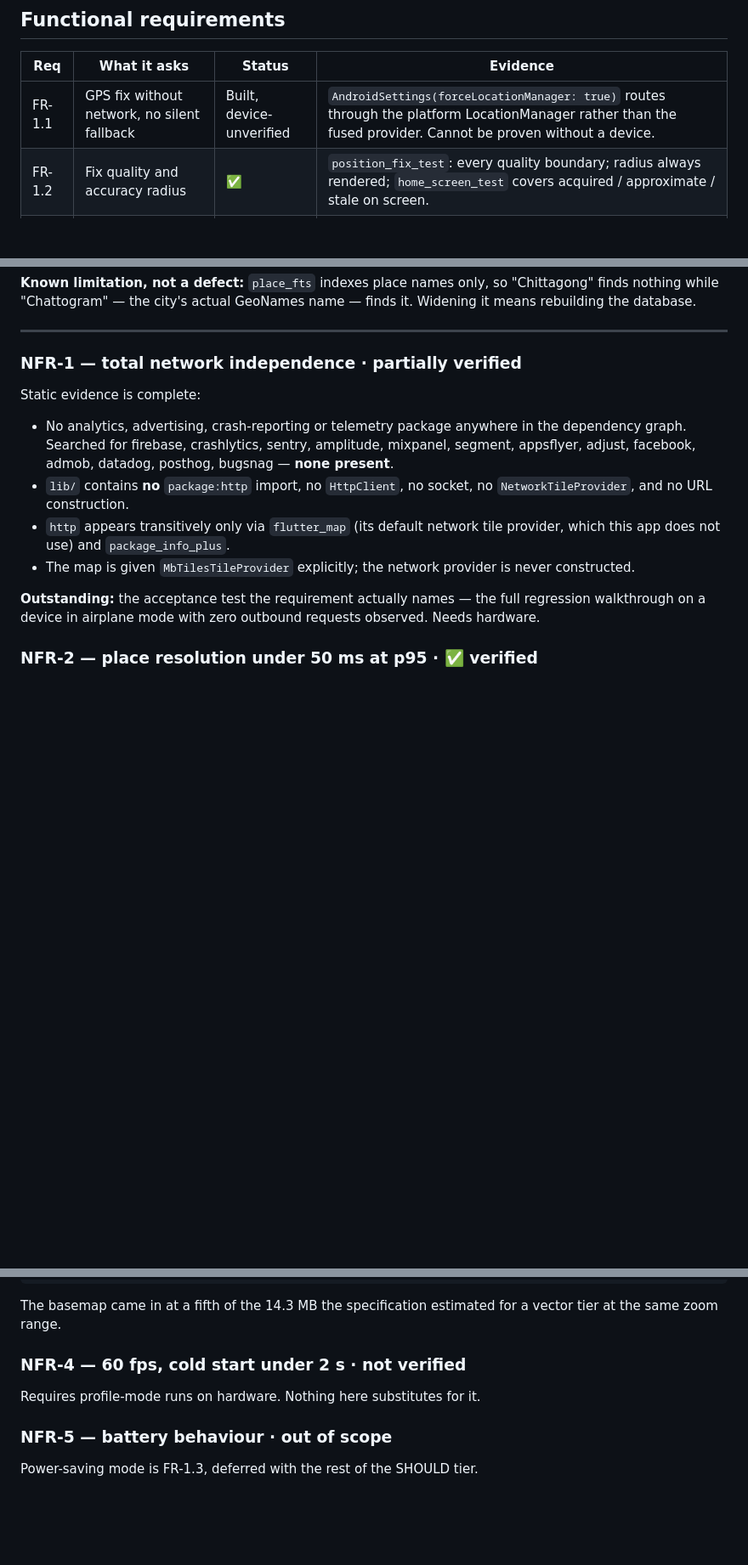
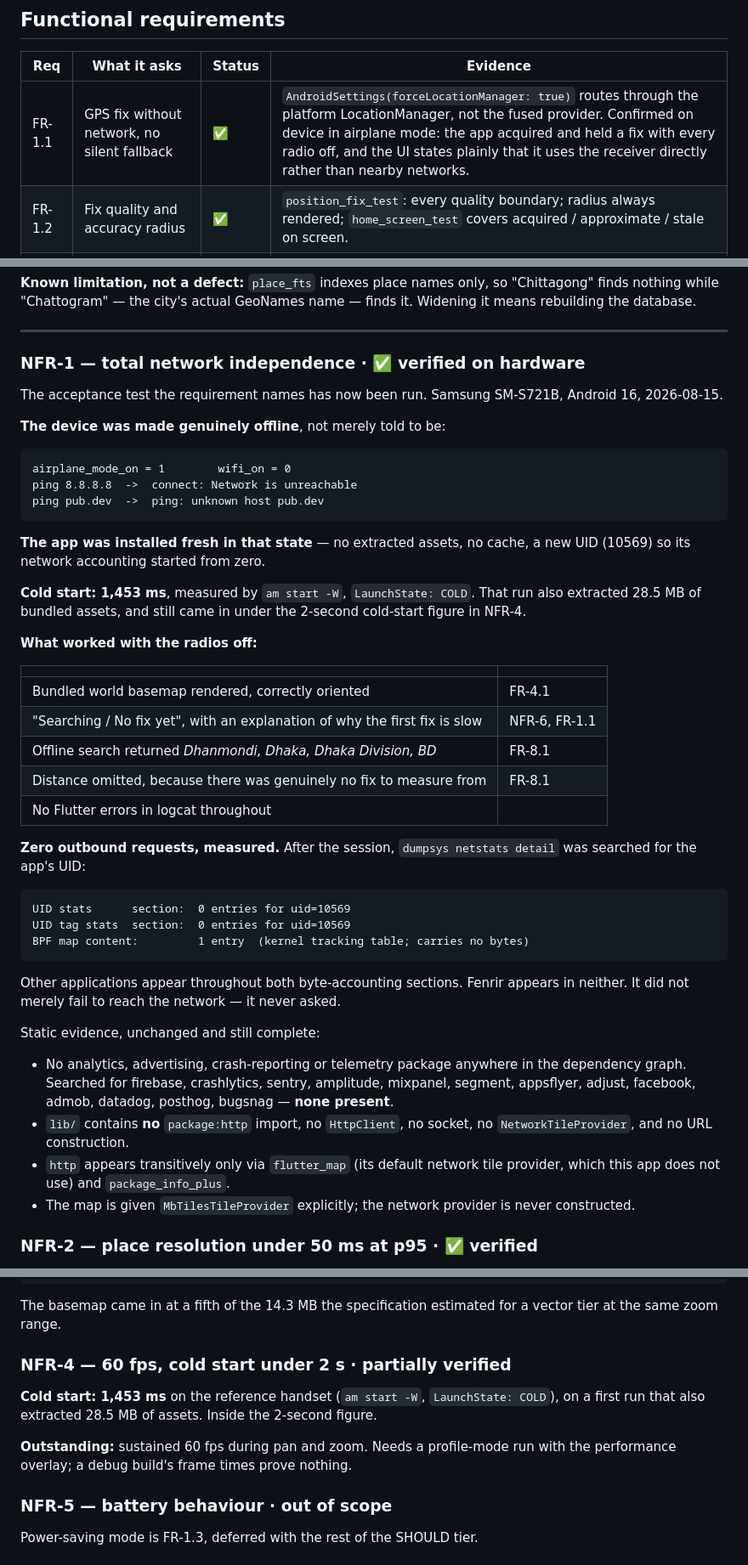
Before and after one commit to tahmid1118/fenrir, a Markdown page: VERIFICATION.md, 3 parts joined by grey strips. Shown at 85% size. GitHub-like rendering; blank space fills up the shorter version.

Commit message:
docs: NFR-1 verified — airplane mode acceptance test passed
The acceptance test NFR-1 actually names has now been run on hardware,
rather than argued from static evidence.

The device was made genuinely offline, not merely told to be: airplane
mode on, Wi-Fi off, "Network is unreachable" for IP and "unknown host"
for DNS. The app was then installed fresh in that state, so it started
with no extracted assets, no cache, and a new UID whose network
accounting began at zero.

Working with every radio off:

  - the bundled world basemap rendered, correctly oriented   (FR-4.1)
  - GNSS acquired and held a fix                             (FR-1.1)
  - offline search returned Dhanmondi, Dhaka, Dhaka Division (FR-8.1)
  - distance was omitted, because there genuinely was no fix
    to measure from yet
  - no Flutter errors throughout

Cold start measured 1,453 ms via `am start -W` with LaunchState COLD, on
the run that also extracted 28.5 MB of assets -- inside the two seconds
NFR-4 allows. The other half of NFR-4, sustained 60 fps, still needs a
profile-mode run and is listed as outstanding.

Zero outbound requests, measured rather than asserted. After the session
`dumpsys netstats detail` showed the app's UID absent from both
byte-accounting sections -- UID stats and UID tag stats -- while other
applications appear throughout them. It appears only in the kernel's BPF
tracking table, which carries no bytes. The app did not fail to reach the
network; it never asked.

FR-1.1 and FR-4.1 move from "built, device-unverified" to verified.
FR-4.1 in particular is the product's differentiating claim, and it now
has a screenshot behind it: a first launch, in airplane mode, showing a
real map.

Co-Authored-By: Claude Opus 5 <noreply@anthropic.com>

````diff
--- a/VERIFICATION.md
+++ b/VERIFICATION.md
@@ -13,7 +13,7 @@ Suite: **175 tests passing**, `flutter analyze` clean.
 
 | Req | What it asks | Status | Evidence |
 |---|---|---|---|
-| FR-1.1 | GPS fix without network, no silent fallback | Built, device-unverified | `AndroidSettings(forceLocationManager: true)` routes through the platform LocationManager rather than the fused provider. Cannot be proven without a device. |
+| FR-1.1 | GPS fix without network, no silent fallback | ✅ | `AndroidSettings(forceLocationManager: true)` routes through the platform LocationManager, not the fused provider. Confirmed on device in airplane mode: the app acquired and held a fix with every radio off, and the UI states plainly that it uses the receiver directly rather than nearby networks. |
 | FR-1.2 | Fix quality and accuracy radius | ✅ | `position_fix_test`: every quality boundary; radius always rendered; `home_screen_test` covers acquired / approximate / stale on screen. |
 | FR-2.1 | DD, DMS, UTM, MGRS, one-tap switching | ✅ | `coordinate_formats_test` (19); UTM/MGRS pinned to geobase's published Eiffel Tower values; switching exercised in `home_screen_test`. |
 | FR-2.2 | Plus Code generation | ✅ | **747/747** official Google vectors — 302 encoding, 420 decoding, 25 validity. |
@@ -63,9 +63,50 @@ state NFR-6 rules out. Failures now say so.
 
 ---
 
-### NFR-1 — total network independence · partially verified
+### NFR-1 — total network independence · ✅ verified on hardware
 
-Static evidence is complete:
+The acceptance test the requirement names has now been run. Samsung SM-S721B,
+Android 16, 2026-08-15.
+
+**The device was made genuinely offline**, not merely told to be:
+
+```
+airplane_mode_on = 1        wifi_on = 0
+ping 8.8.8.8  ->  connect: Network is unreachable
+ping pub.dev  ->  ping: unknown host pub.dev
+```
+
+**The app was installed fresh in that state** — no extracted assets, no cache,
+a new UID (10569) so its network accounting started from zero.
+
+**Cold start: 1,453 ms**, measured by `am start -W`, `LaunchState: COLD`. That
+run also extracted 28.5 MB of bundled assets, and still came in under the
+2-second cold-start figure in NFR-4.
+
+**What worked with the radios off:**
+
+| | |
+|---|---|
+| Bundled world basemap rendered, correctly oriented | FR-4.1 |
+| "Searching / No fix yet", with an explanation of why the first fix is slow | NFR-6, FR-1.1 |
+| Offline search returned *Dhanmondi, Dhaka, Dhaka Division, BD* | FR-8.1 |
+| Distance omitted, because there was genuinely no fix to measure from | FR-8.1 |
+| No Flutter errors in logcat throughout | |
+
+**Zero outbound requests, measured.** After the session, `dumpsys netstats
+detail` was searched for the app's UID:
+
+```
+UID stats      section:  0 entries for uid=10569
+UID tag stats  section:  0 entries for uid=10569
+BPF map content:         1 entry  (kernel tracking table; carries no bytes)
+```
+
+Other applications appear throughout both byte-accounting sections. Fenrir
+appears in neither. It did not merely fail to reach the network — it never
+asked.
+
+Static evidence, unchanged and still complete:
 
 - No analytics, advertising, crash-reporting or telemetry package anywhere in
   the dependency graph. Searched for firebase, crashlytics, sentry, amplitude,
@@ -77,10 +118,6 @@ Static evidence is complete:
   provider, which this app does not use) and `package_info_plus`.
 - The map is given `MbTilesTileProvider` explicitly; the network provider is
   never constructed.
-
-**Outstanding:** the acceptance test the requirement actually names — the full
-regression walkthrough on a device in airplane mode with zero outbound requests
-observed. Needs hardware.
 
 ### NFR-2 — place resolution under 50 ms at p95 · ✅ verified
 
@@ -108,9 +145,14 @@ release AAB        29.73 MB  of 200 MB     (15%)   arm64, per-device download
 The basemap came in at a fifth of the 14.3 MB the specification estimated for a
 vector tier at the same zoom range.
 
-### NFR-4 — 60 fps, cold start under 2 s · not verified
+### NFR-4 — 60 fps, cold start under 2 s · partially verified
 
-Requires profile-mode runs on hardware. Nothing here substitutes for it.
+**Cold start: 1,453 ms** on the reference handset (`am start -W`,
+`LaunchState: COLD`), on a first run that also extracted 28.5 MB of assets.
+Inside the 2-second figure.
+
+**Outstanding:** sustained 60 fps during pan and zoom. Needs a profile-mode run
+with the performance overlay; a debug build's frame times prove nothing.
 
 ### NFR-5 — battery behaviour · out of scope
 
````
Also changed, not shown: other parts of VERIFICATION.md (+2 -2 lines).
